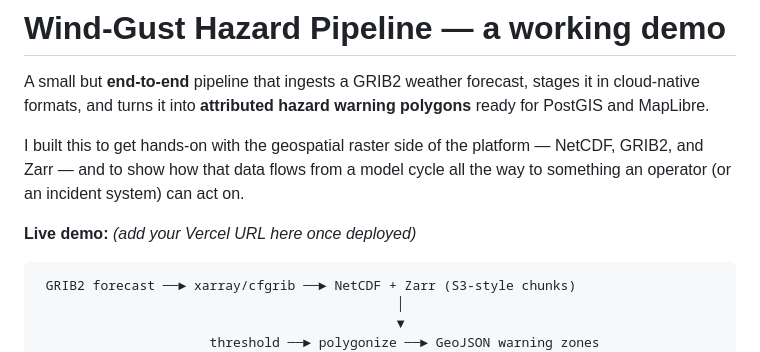
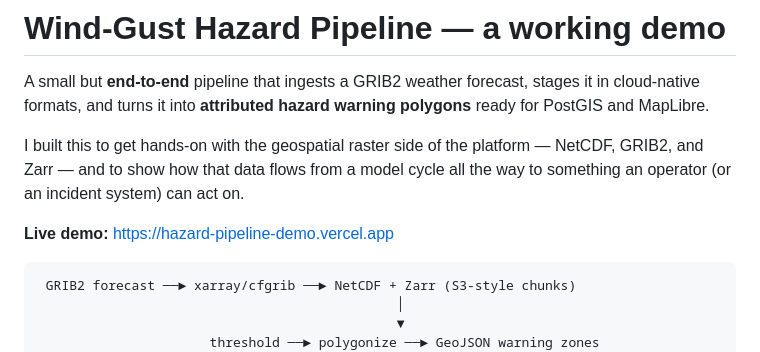
Before and after one commit to coltonpomeroy/hazard-pipeline-demo, a Markdown page: README.md, the part around the change. Drawn GitHub-style.

Commit message:
docs: add live Vercel URL

````diff
--- a/README.md
+++ b/README.md
@@ -8,7 +8,7 @@ I built this to get hands-on with the geospatial raster side of the platform —
 NetCDF, GRIB2, and Zarr — and to show how that data flows from a model cycle all
 the way to something an operator (or an incident system) can act on.
 
-**Live demo:** _(add your Vercel URL here once deployed)_
+**Live demo:** https://hazard-pipeline-demo.vercel.app
 
 ```
  GRIB2 forecast ──► xarray/cfgrib ──► NetCDF + Zarr (S3-style chunks)
````
